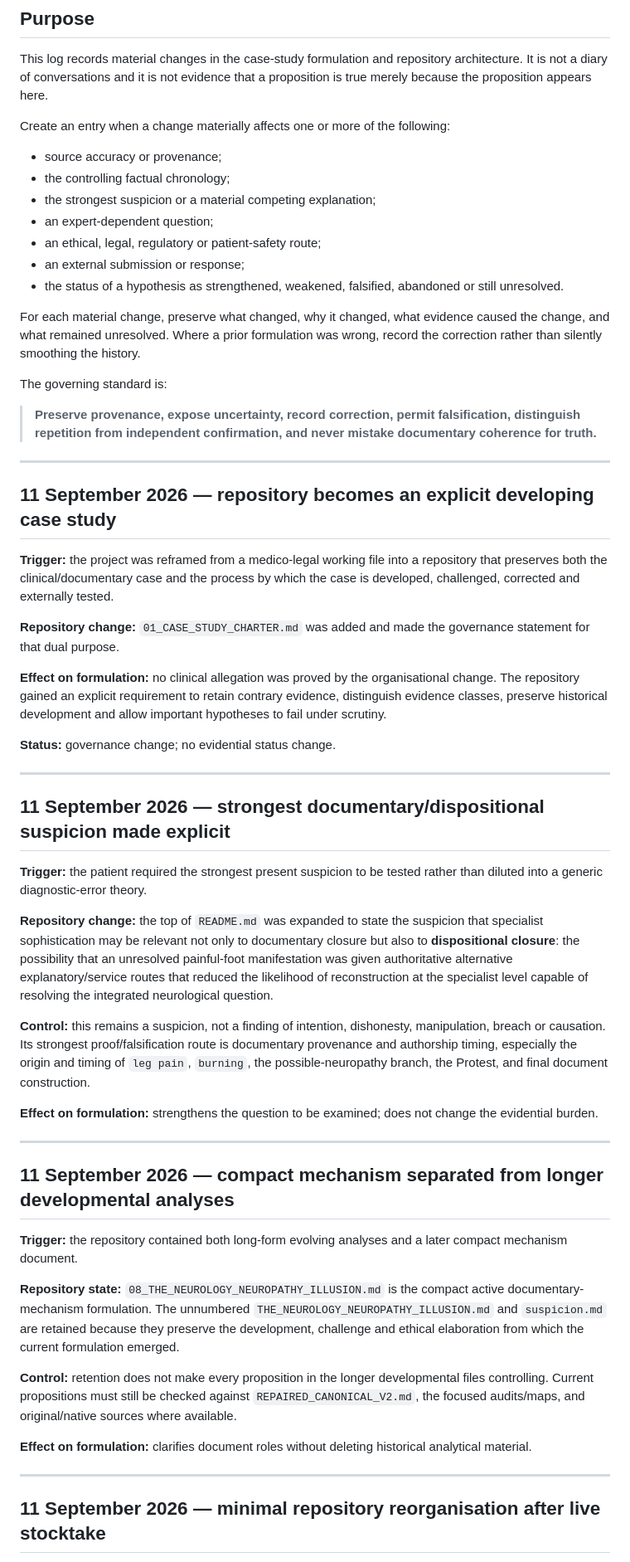
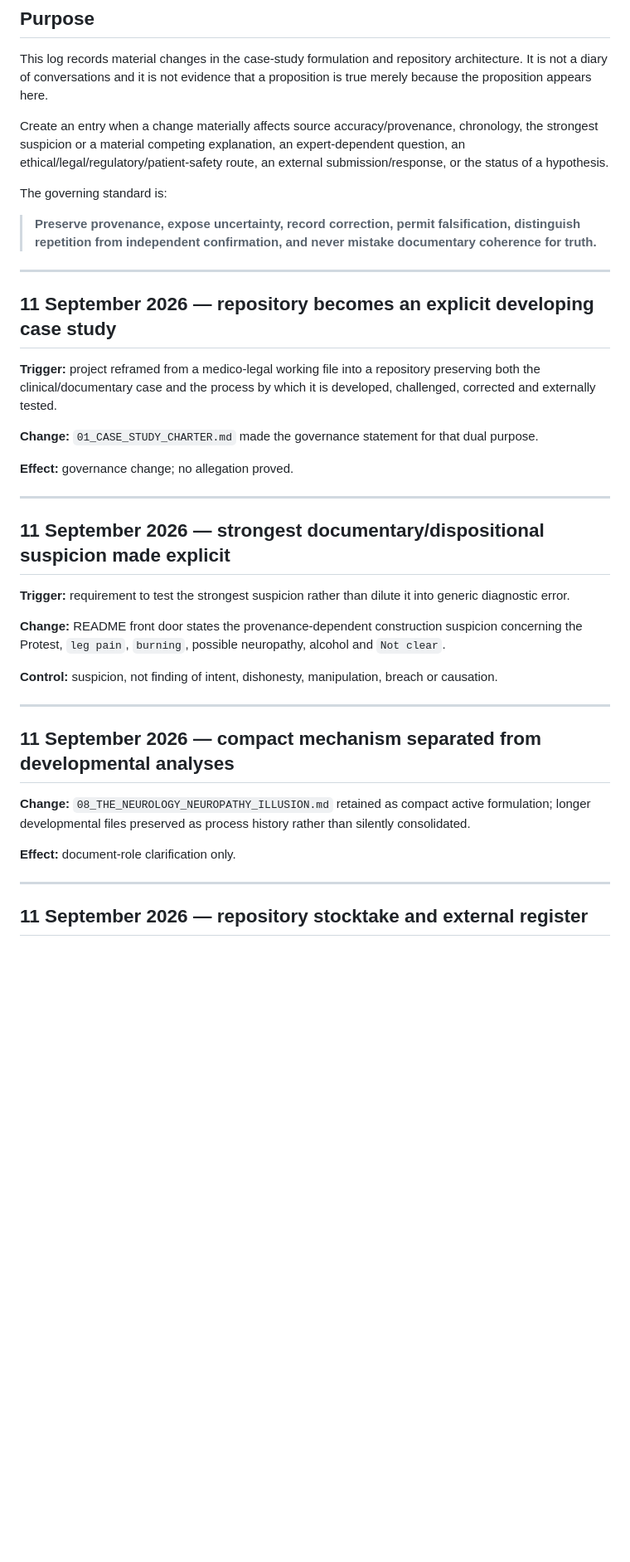
Before and after one commit to TitanicParker/legal, a Markdown page: 09_CASE_STUDY_DEVELOPMENT_LOG.md, the part around one of its changes. Shown at 83% size. Rendered like a GitHub page; blank space fills up the shorter version.

```diff
--- a/09_CASE_STUDY_DEVELOPMENT_LOG.md
+++ b/09_CASE_STUDY_DEVELOPMENT_LOG.md
@@ -4,17 +4,7 @@
 
 This log records material changes in the case-study formulation and repository architecture. It is not a diary of conversations and it is not evidence that a proposition is true merely because the proposition appears here.
 
-Create an entry when a change materially affects one or more of the following:
-
-- source accuracy or provenance;
-- the controlling factual chronology;
-- the strongest suspicion or a material competing explanation;
-- an expert-dependent question;
-- an ethical, legal, regulatory or patient-safety route;
-- an external submission or response;
-- the status of a hypothesis as strengthened, weakened, falsified, abandoned or still unresolved.
-
-For each material change, preserve what changed, why it changed, what evidence caused the change, and what remained unresolved. Where a prior formulation was wrong, record the correction rather than silently smoothing the history.
+Create an entry when a change materially affects source accuracy/provenance, chronology, the strongest suspicion or a material competing explanation, an expert-dependent question, an ethical/legal/regulatory/patient-safety route, an external submission/response, or the status of a hypothesis.
 
 The governing standard is:
 
@@ -24,39 +14,31 @@ The governing standard is:
 
 ## 11 September 2026 — repository becomes an explicit developing case study
 
-**Trigger:** the project was reframed from a medico-legal working file into a repository that preserves both the clinical/documentary case and the process by which the case is developed, challenged, corrected and externally tested.
+**Trigger:** project reframed from a medico-legal working file into a repository preserving both the clinical/documentary case and the process by which it is developed, challenged, corrected and externally tested.
 
-**Repository change:** `01_CASE_STUDY_CHARTER.md` was added and made the governance statement for that dual purpose.
+**Change:** `01_CASE_STUDY_CHARTER.md` made the governance statement for that dual purpose.
 
-**Effect on formulation:** no clinical allegation was proved by the organisational change. The repository gained an explicit requirement to retain contrary evidence, distinguish evidence classes, preserve historical development and allow important hypotheses to fail under scrutiny.
-
-**Status:** governance change; no evidential status change.
+**Effect:** governance change; no allegation proved.
 
 ---
 
 ## 11 September 2026 — strongest documentary/dispositional suspicion made explicit
 
-**Trigger:** the patient required the strongest present suspicion to be tested rather than diluted into a generic diagnostic-error theory.
+**Trigger:** requirement to test the strongest suspicion rather than dilute it into generic diagnostic error.
 
-**Repository change:** the top of `README.md` was expanded to state the suspicion that specialist sophistication may be relevant not only to documentary closure but also to **dispositional closure**: the possibility that an unresolved painful-foot manifestation was given authoritative alternative explanatory/service routes that reduced the likelihood of reconstruction at the specialist level capable of resolving the integrated neurological question.
+**Change:** README front door states the provenance-dependent construction suspicion concerning the Protest, `leg pain`, `burning`, possible neuropathy, alcohol and `Not clear`.
 
-**Control:** this remains a suspicion, not a finding of intention, dishonesty, manipulation, breach or causation. Its strongest proof/falsification route is documentary provenance and authorship timing, especially the origin and timing of `leg pain`, `burning`, the possible-neuropathy branch, the Protest, and final document construction.
-
-**Effect on formulation:** strengthens the question to be examined; does not change the evidential burden.
+**Control:** suspicion, not finding of intent, dishonesty, manipulation, breach or causation.
 
 ---
 
-## 11 September 2026 — compact mechanism separated from longer developmental analyses
+## 11 September 2026 — compact mechanism separated from developmental analyses
 
-**Trigger:** the repository contained both long-form evolving analyses and a later compact mechanism document.
+**Change:** `08_THE_NEUROLOGY_NEUROPATHY_ILLUSION.md` retained as compact active formulation; longer developmental files preserved as process history rather than silently consolidated.
 
-**Repository state:** `08_THE_NEUROLOGY_NEUROPATHY_ILLUSION.md` is the compact active documentary-mechanism formulation. The unnumbered `THE_NEUROLOGY_NEUROPATHY_ILLUSION.md` and `suspicion.md` are retained because they preserve the development, challenge and ethical elaboration from which the current formulation emerged.
-
-**Control:** retention does not make every proposition in the longer developmental files controlling. Current propositions must still be checked against `REPAIRED_CANONICAL_V2.md`, the focused audits/maps, and original/native sources where available.
-
-**Effect on formulation:** clarifies document roles without deleting historical analytical material.
+**Effect:** document-role clarification only.
 
 ---
 
-## 11 September 2026 — minimal repository reorganisation after live stocktake
+## 11 September 2026 — repository stocktake and external register
 
```
Also changed, not shown: other parts of 09_CASE_STUDY_DEVELOPMENT_LOG.md (+147 -48 lines).
